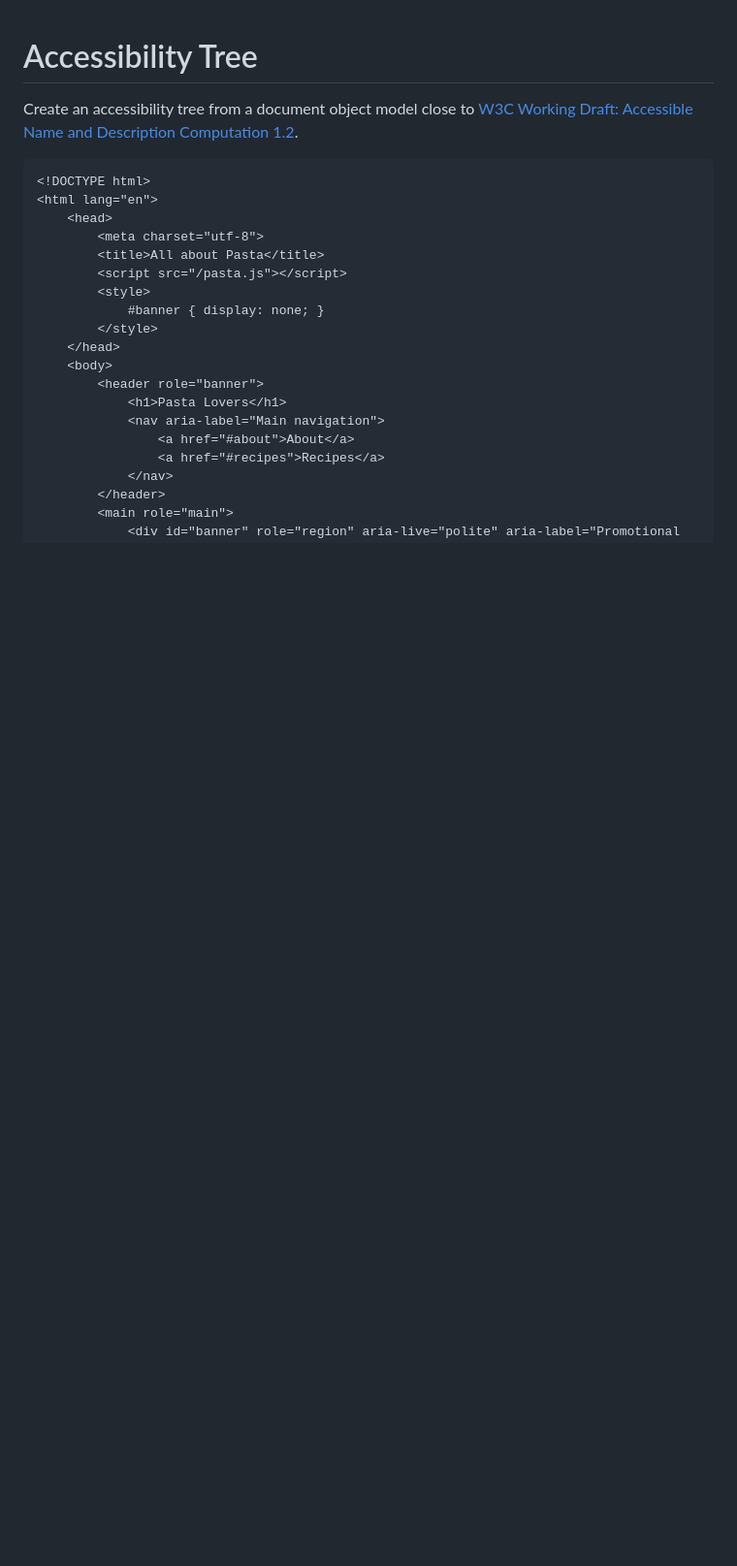
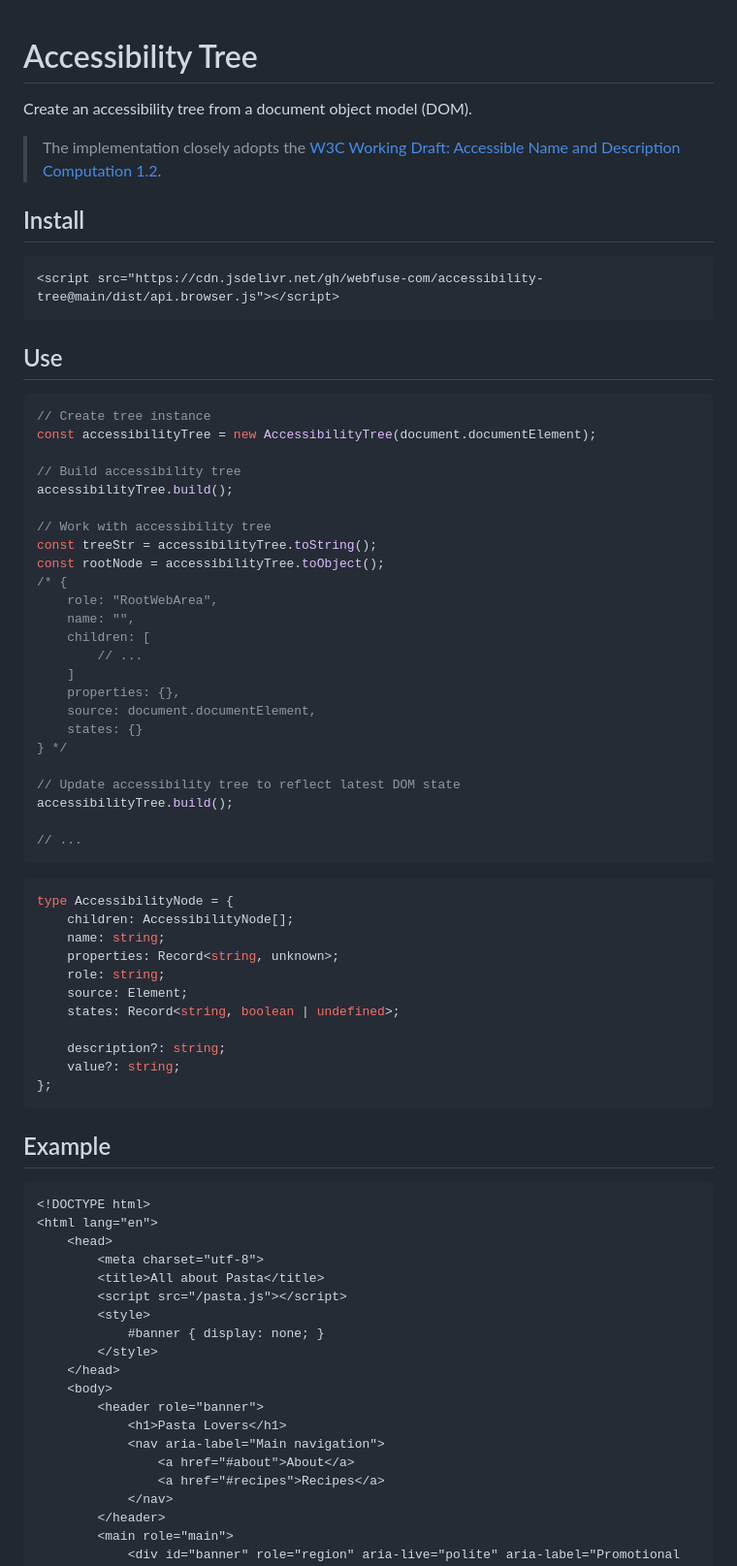
Before and after one commit to webfuse-com/accessibility-tree, a Markdown page: README.md, the part around the change. Shown at 97% size. Drawn GitHub-style; blank space fills up the shorter version.

````diff
--- a/README.md
+++ b/README.md
@@ -1,6 +1,59 @@
 # Accessibility Tree
 
-Create an accessibility tree from a document object model close to [W3C Working Draft: Accessible Name and Description Computation 1.2](https://w3c.github.io/accname/).
+Create an accessibility tree from a document object model (DOM).
+
+> The implementation closely adopts the [W3C Working Draft: Accessible Name and Description Computation 1.2](https://w3c.github.io/accname/).
+
+## Install
+
+``` html
+<script src="https://cdn.jsdelivr.net/gh/webfuse-com/accessibility-tree@main/dist/api.browser.js"></script>
+```
+
+## Use
+
+``` js
+// Create tree instance
+const accessibilityTree = new AccessibilityTree(document.documentElement);
+
+// Build accessibility tree
+accessibilityTree.build();
+
+// Work with accessibility tree
+const treeStr = accessibilityTree.toString();
+const rootNode = accessibilityTree.toObject();
+/* {
+    role: "RootWebArea",
+    name: "",
+    children: [
+        // ...
+    ]
+    properties: {},
+    source: document.documentElement,
+    states: {}
+} */
+
+// Update accessibility tree to reflect latest DOM state
+accessibilityTree.build();
+
+// ...
+```
+
+``` ts
+type AccessibilityNode = {
+    children: AccessibilityNode[];
+    name: string;
+    properties: Record<string, unknown>;
+    role: string;
+    source: Element;
+    states: Record<string, boolean | undefined>;
+
+    description?: string;
+    value?: string;
+};
+```
+
+## Example
 
 ``` html
 <!DOCTYPE html>
````
